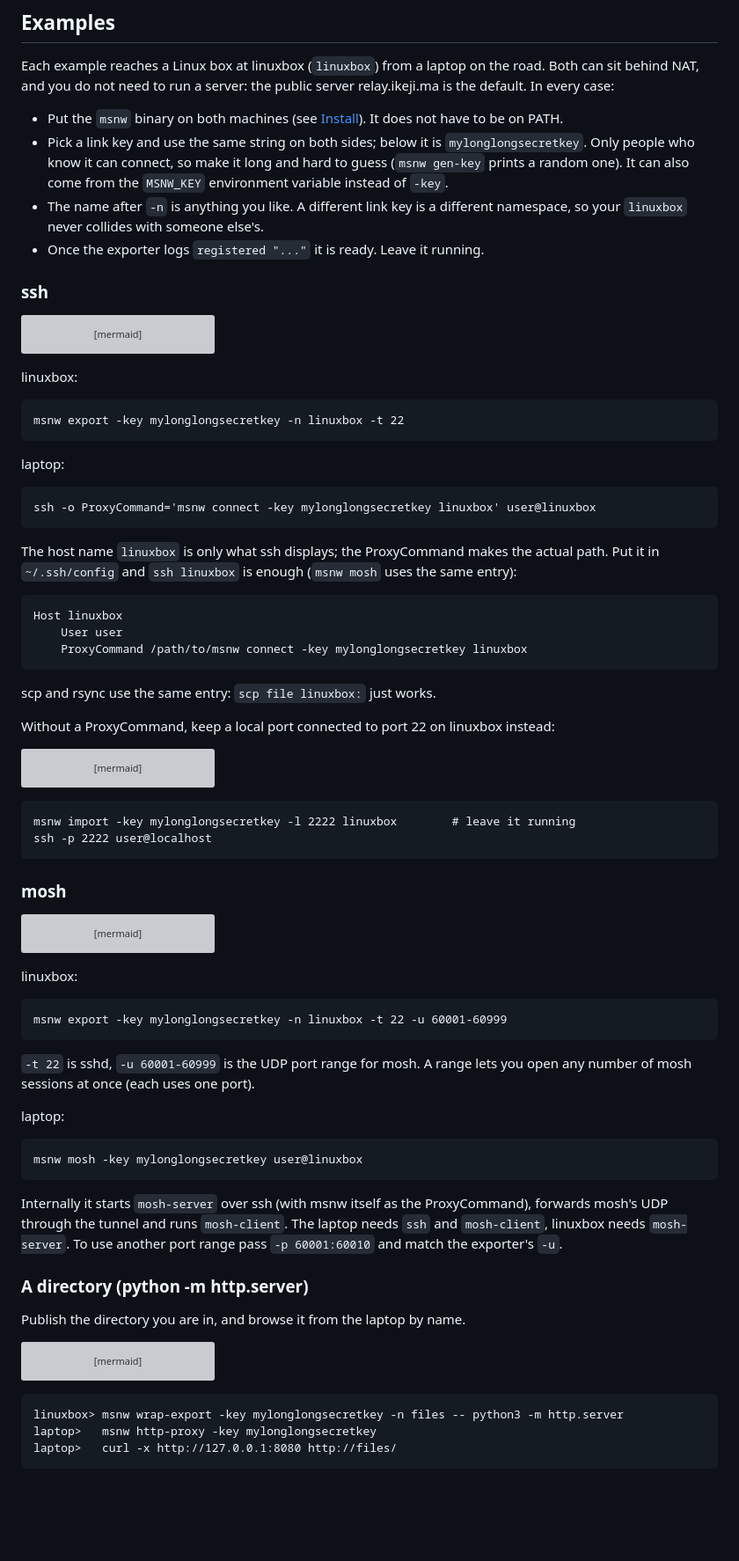
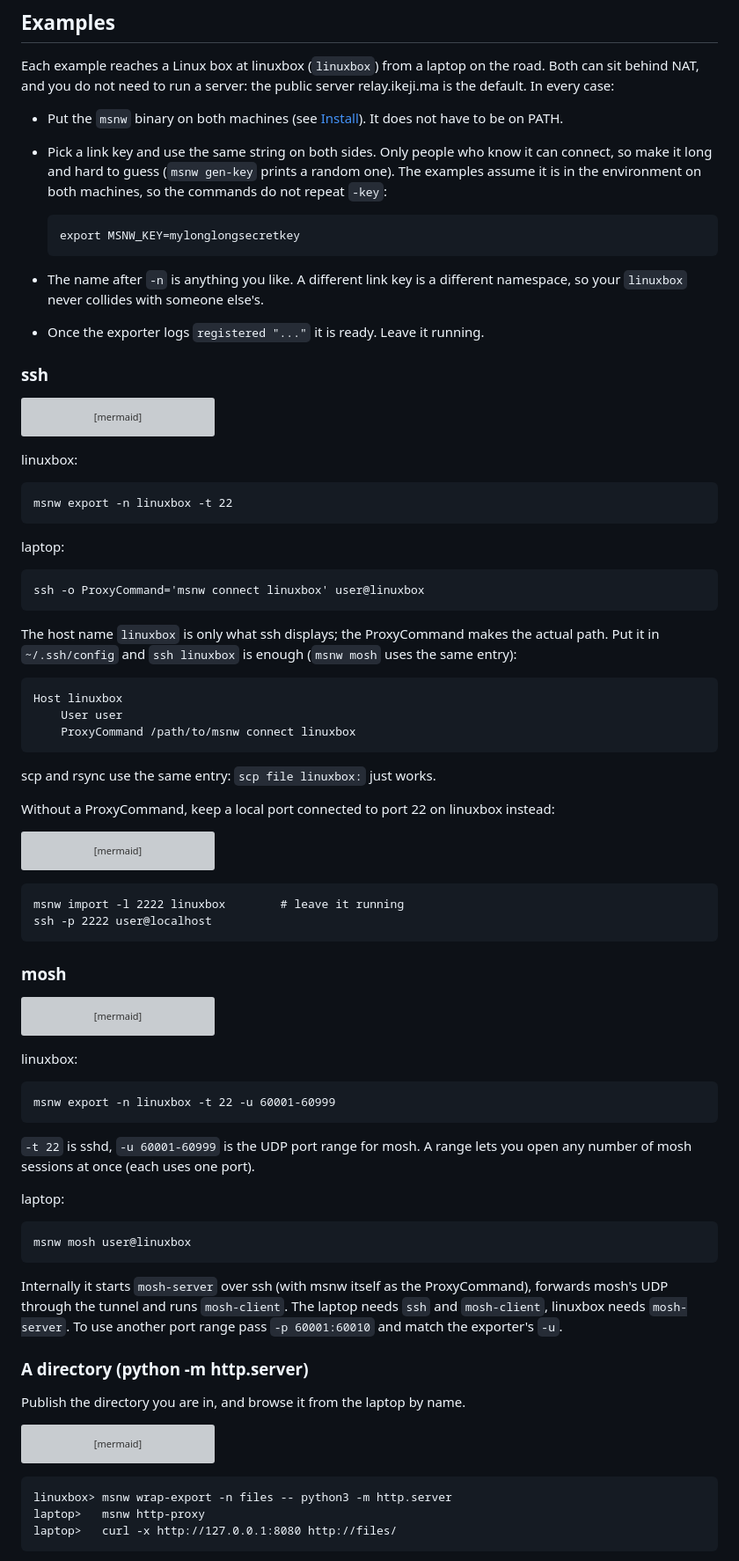
Before and after one commit to ikeji/mysmallnetwork, a Markdown page: README.md, the part around one of its changes. Shown at 88% size. GitHub-like rendering; blank space fills up the shorter version; grey boxes are pictures that could not be loaded.

Commit message:
README: examples rely on MSNW_KEY instead of repeating -key
Co-Authored-By: Claude Fable 5.1 <noreply@anthropic.com>
Claude-Session: https://claude.ai/code/session_01JCDiw57QqjswHEb1zmWRQP

````diff
--- a/README.md
+++ b/README.md
@@ -74,10 +74,14 @@ relay.ikeji.ma is the default. In every case:
 
 - Put the `msnw` binary on both machines (see [Install](#install)). It does
   not have to be on PATH.
-- Pick a link key and use the same string on both sides; below it is
-  `mylonglongsecretkey`. Only people who know it can connect, so make it long
-  and hard to guess (`msnw gen-key` prints a random one). It can also come
-  from the `MSNW_KEY` environment variable instead of `-key`.
+- Pick a link key and use the same string on both sides. Only people who
+  know it can connect, so make it long and hard to guess (`msnw gen-key`
+  prints a random one). The examples assume it is in the environment on both
+  machines, so the commands do not repeat `-key`:
+
+  ```
+  export MSNW_KEY=mylonglongsecretkey
+  ```
 - The name after `-n` is anything you like. A different link key is a
   different namespace, so your `linuxbox` never collides with someone else's.
 - Once the exporter logs `registered "..."` it is ready. Leave it running.
@@ -98,13 +102,13 @@ flowchart LR
 linuxbox:
 
 ```
-msnw export -key mylonglongsecretkey -n linuxbox -t 22
+msnw export -n linuxbox -t 22
 ```
 
 laptop:
 
 ```
-ssh -o ProxyCommand='msnw connect -key mylonglongsecretkey linuxbox' user@linuxbox
+ssh -o ProxyCommand='msnw connect linuxbox' user@linuxbox
 ```
 
 The host name `linuxbox` is only what ssh displays; the ProxyCommand makes the
@@ -114,7 +118,7 @@ uses the same entry):
 ```
 Host linuxbox
     User user
-    ProxyCommand /path/to/msnw connect -key mylonglongsecretkey linuxbox
+    ProxyCommand /path/to/msnw connect linuxbox
 ```
 
 scp and rsync use the same entry: `scp file linuxbox:` just works.
@@ -134,7 +138,7 @@ flowchart LR
 ```
 
 ```
-msnw import -key mylonglongsecretkey -l 2222 linuxbox        # leave it running
+msnw import -l 2222 linuxbox        # leave it running
 ssh -p 2222 user@localhost
 ```
 
@@ -156,7 +160,7 @@ flowchart LR
 linuxbox:
 
 ```
-msnw export -key mylonglongsecretkey -n linuxbox -t 22 -u 60001-60999
+msnw export -n linuxbox -t 22 -u 60001-60999
 ```
 
 `-t 22` is sshd, `-u 60001-60999` is the UDP port range for mosh. A range
@@ -165,7 +169,7 @@ lets you open any number of mosh sessions at once (each uses one port).
 laptop:
 
 ```
-msnw mosh -key mylonglongsecretkey user@linuxbox
+msnw mosh user@linuxbox
 ```
 
 Internally it starts `mosh-server` over ssh (with msnw itself as the
@@ -189,8 +193,8 @@ flowchart LR
 ```
 
 ```
-linuxbox> msnw wrap-export -key mylonglongsecretkey -n files -- python3 -m http.server
-laptop>   msnw http-proxy -key mylonglongsecretkey
+linuxbox> msnw wrap-export -n files -- python3 -m http.server
+laptop>   msnw http-proxy
 laptop>   curl -x http://127.0.0.1:8080 http://files/
 ```
 
````
Also changed, not shown: other parts of README.md (+4 -4 lines), README.ja.md (+19 -15 lines).
